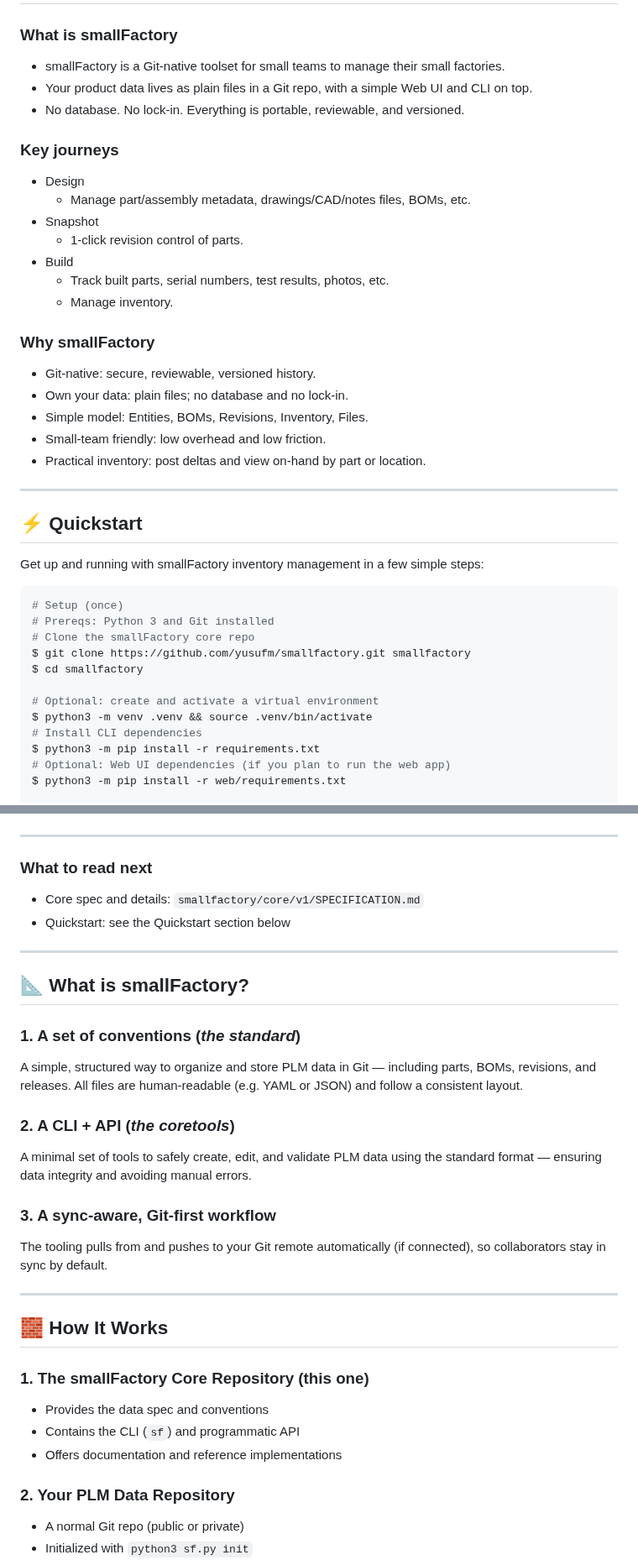
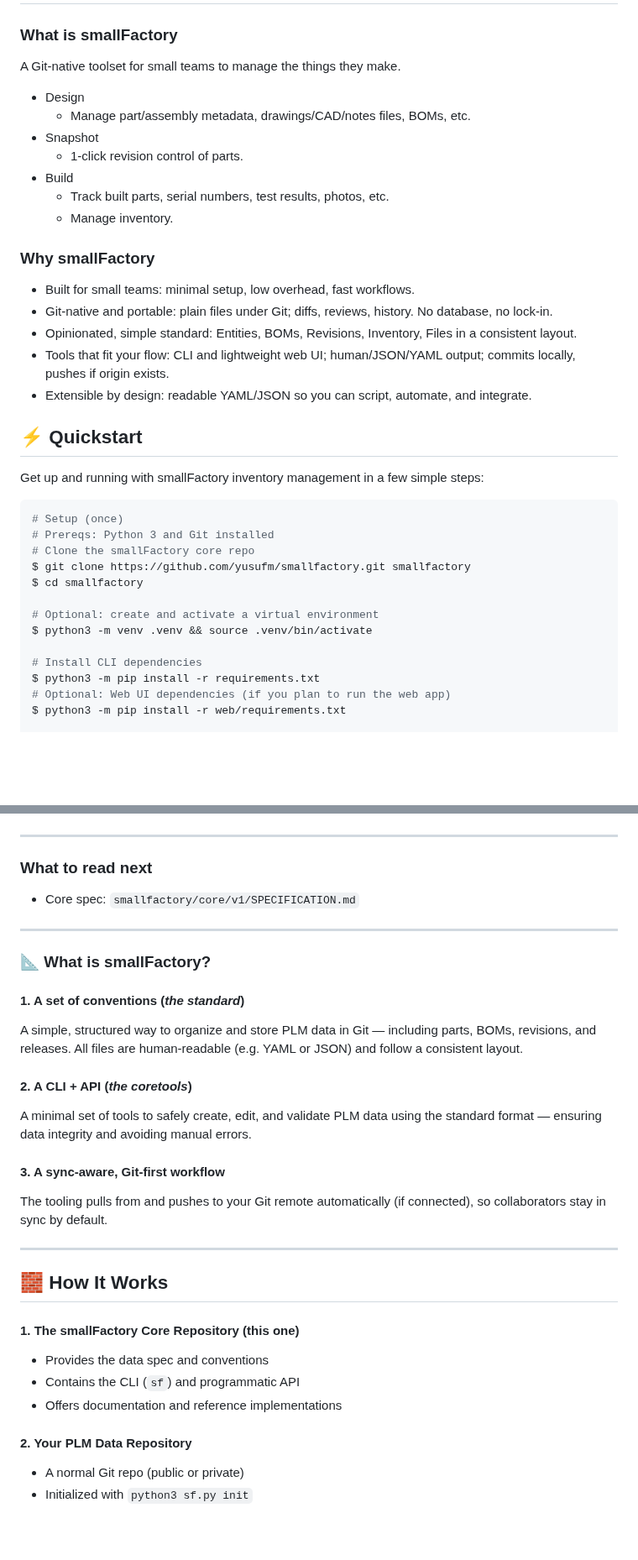
Before and after one commit to yusufm/smallfactory, a Markdown page: README.md, 2 parts joined by grey strips. Shown at 84% size. Drawn GitHub-style; blank space fills up the shorter version.

Commit message:
docs: update README with clearer value proposition and improved formatting

```diff
--- a/README.md
+++ b/README.md
@@ -1,11 +1,7 @@
 # smallFactory
 
 ### What is smallFactory
-- smallFactory is a Git-native toolset for small teams to manage their small factories.
-- Your product data lives as plain files in a Git repo, with a simple Web UI and CLI on top.
-- No database. No lock-in. Everything is portable, reviewable, and versioned.
-
-### Key journeys
+A Git-native toolset for small teams to manage the things they make.
 
 - Design
   - Manage part/assembly metadata, drawings/CAD/notes files, BOMs, etc.
@@ -16,14 +12,13 @@
   - Manage inventory.
 
 ### Why smallFactory
-- Git-native: secure, reviewable, versioned history.
-- Own your data: plain files; no database and no lock-in.
-- Simple model: Entities, BOMs, Revisions, Inventory, Files.
-- Small-team friendly: low overhead and low friction.
-- Practical inventory: post deltas and view on-hand by part or location.
 
+- Built for small teams: minimal setup, low overhead, fast workflows.
+- Git-native and portable: plain files under Git; diffs, reviews, history. No database, no lock‑in.
+- Opinionated, simple standard: Entities, BOMs, Revisions, Inventory, Files in a consistent layout.
+- Tools that fit your flow: CLI and lightweight web UI; human/JSON/YAML output; commits locally, pushes if origin exists.
+- Extensible by design: readable YAML/JSON so you can script, automate, and integrate.
 
----
 
 ## ⚡ Quickstart
 
@@ -38,6 +33,7 @@ $ cd smallfactory
 
 # Optional: create and activate a virtual environment
 $ python3 -m venv .venv && source .venv/bin/activate
+
 # Install CLI dependencies
 $ python3 -m pip install -r requirements.txt
 # Optional: Web UI dependencies (if you plan to run the web app)
@@ -59,32 +55,31 @@ $ python3 sf.py web
 ---
 
 ### What to read next
-- Core spec and details: `smallfactory/core/v1/SPECIFICATION.md`
-- Quickstart: see the Quickstart section below
+- Core spec: `smallfactory/core/v1/SPECIFICATION.md`
 
 ---
 
-## 📐 What is smallFactory?
+### 📐 What is smallFactory?
 
-### 1. A set of conventions (*the standard*)
+#### 1. A set of conventions (*the standard*)
 A simple, structured way to organize and store PLM data in Git — including parts, BOMs, revisions, and releases. All files are human-readable (e.g. YAML or JSON) and follow a consistent layout.
 
-### 2. A CLI + API (*the coretools*)
+#### 2. A CLI + API (*the coretools*)
 A minimal set of tools to safely create, edit, and validate PLM data using the standard format — ensuring data integrity and avoiding manual errors.
 
-### 3. A sync-aware, Git-first workflow
+#### 3. A sync-aware, Git-first workflow
 The tooling pulls from and pushes to your Git remote automatically (if connected), so collaborators stay in sync by default.
 
 ---
 
 ## 🧱 How It Works
 
-### 1. The smallFactory Core Repository (this one)
+#### 1. The smallFactory Core Repository (this one)
 - Provides the data spec and conventions
 - Contains the CLI (`sf`) and programmatic API
 - Offers documentation and reference implementations
 
-### 2. Your PLM Data Repository
+#### 2. Your PLM Data Repository
 - A normal Git repo (public or private)
 - Initialized with `python3 sf.py init`
 - Stores PLM data in a **clearly organized directory structure**, where each major concept (e.g. parts, boms, releases, inventory) lives in its own folder (e.g. `parts`, `boms`, `releases`, `inventory`).
```
